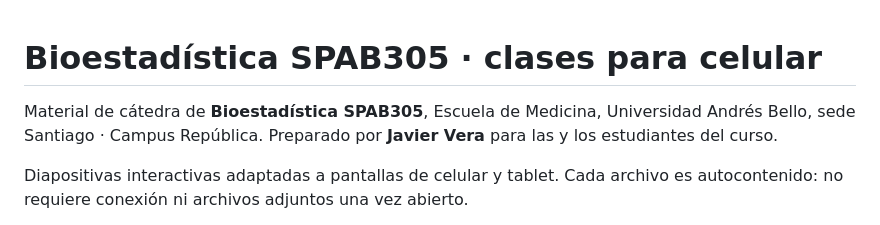
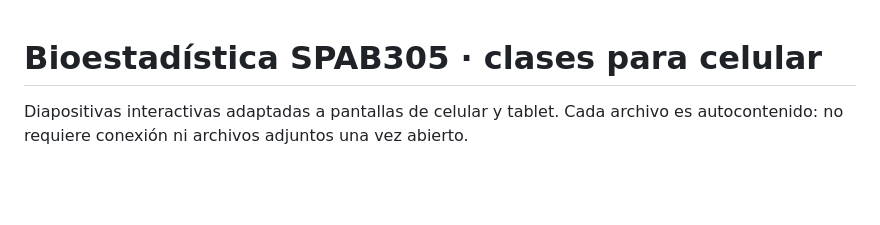
Before and after one commit to javierverabravo/bioestadistica-spab305_2026, a Markdown page: README.md, the part around the change. GitHub-like rendering; blank space fills up the shorter version.

Commit message:
Update README to remove author details
Removed author information from the README.

```diff
--- a/README.md
+++ b/README.md
@@ -1,6 +1,4 @@
 # Bioestadística SPAB305 · clases para celular
-
-Material de cátedra de **Bioestadística SPAB305**, Escuela de Medicina, Universidad Andrés Bello, sede Santiago · Campus República. Preparado por **Javier Vera** para las y los estudiantes del curso.
 
 Diapositivas interactivas adaptadas a pantallas de celular y tablet. Cada archivo es autocontenido: no requiere conexión ni archivos adjuntos una vez abierto.
 
```
